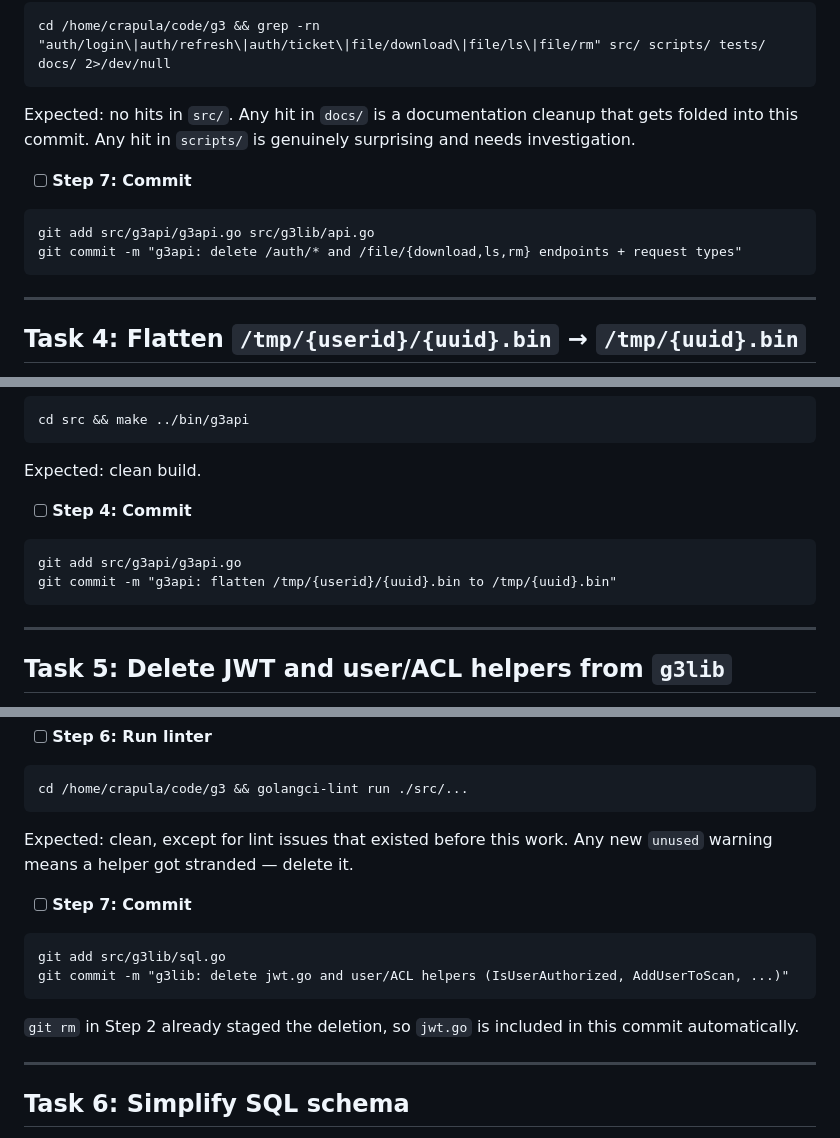
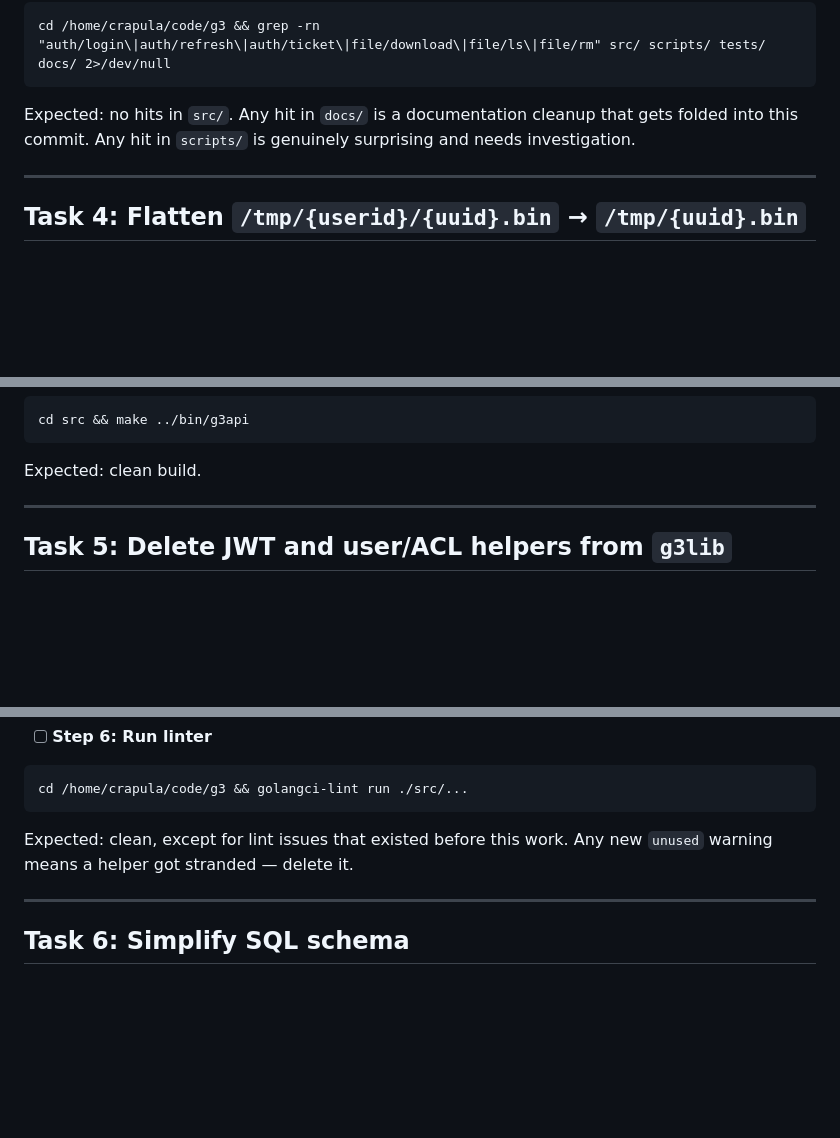
Before and after one commit to golismero/g3, a Markdown page: docs/plans/2026-04-24-tier0-auth-removal-implementation.md, 3 parts joined by grey strips. Rendered like a GitHub page; blank space fills up the shorter version.

````diff
--- a/docs/plans/2026-04-24-tier0-auth-removal-implementation.md
+++ b/docs/plans/2026-04-24-tier0-auth-removal-implementation.md
@@ -335,13 +319,6 @@ cd /home/crapula/code/g3 && grep -rn "auth/login\|auth/refresh\|auth/ticket\|fil
 
 Expected: no hits in `src/`. Any hit in `docs/` is a documentation cleanup that gets folded into this commit. Any hit in `scripts/` is genuinely surprising and needs investigation.
 
-- [ ] **Step 7: Commit**
-
-```
-git add src/g3api/g3api.go src/g3lib/api.go
-git commit -m "g3api: delete /auth/* and /file/{download,ls,rm} endpoints + request types"
-```
-
 ---
 
 ## Task 4: Flatten `/tmp/{userid}/{uuid}.bin` → `/tmp/{uuid}.bin`
@@ -386,13 +363,6 @@ cd src && make ../bin/g3api
 ```
 
 Expected: clean build.
-
-- [ ] **Step 4: Commit**
-
-```
-git add src/g3api/g3api.go
-git commit -m "g3api: flatten /tmp/{userid}/{uuid}.bin to /tmp/{uuid}.bin"
-```
 
 ---
 
@@ -454,15 +424,6 @@ cd /home/crapula/code/g3 && golangci-lint run ./src/...
 
 Expected: clean, except for lint issues that existed before this work. Any new `unused` warning means a helper got stranded — delete it.
 
-- [ ] **Step 7: Commit**
-
-```
-git add src/g3lib/sql.go
-git commit -m "g3lib: delete jwt.go and user/ACL helpers (IsUserAuthorized, AddUserToScan, ...)"
-```
-
-`git rm` in Step 2 already staged the deletion, so `jwt.go` is included in this commit automatically.
-
 ---
 
 ## Task 6: Simplify SQL schema
````
Also changed, not shown: other parts of docs/plans/2026-04-24-tier0-auth-removal-implementation.md (+0 -162 lines).
